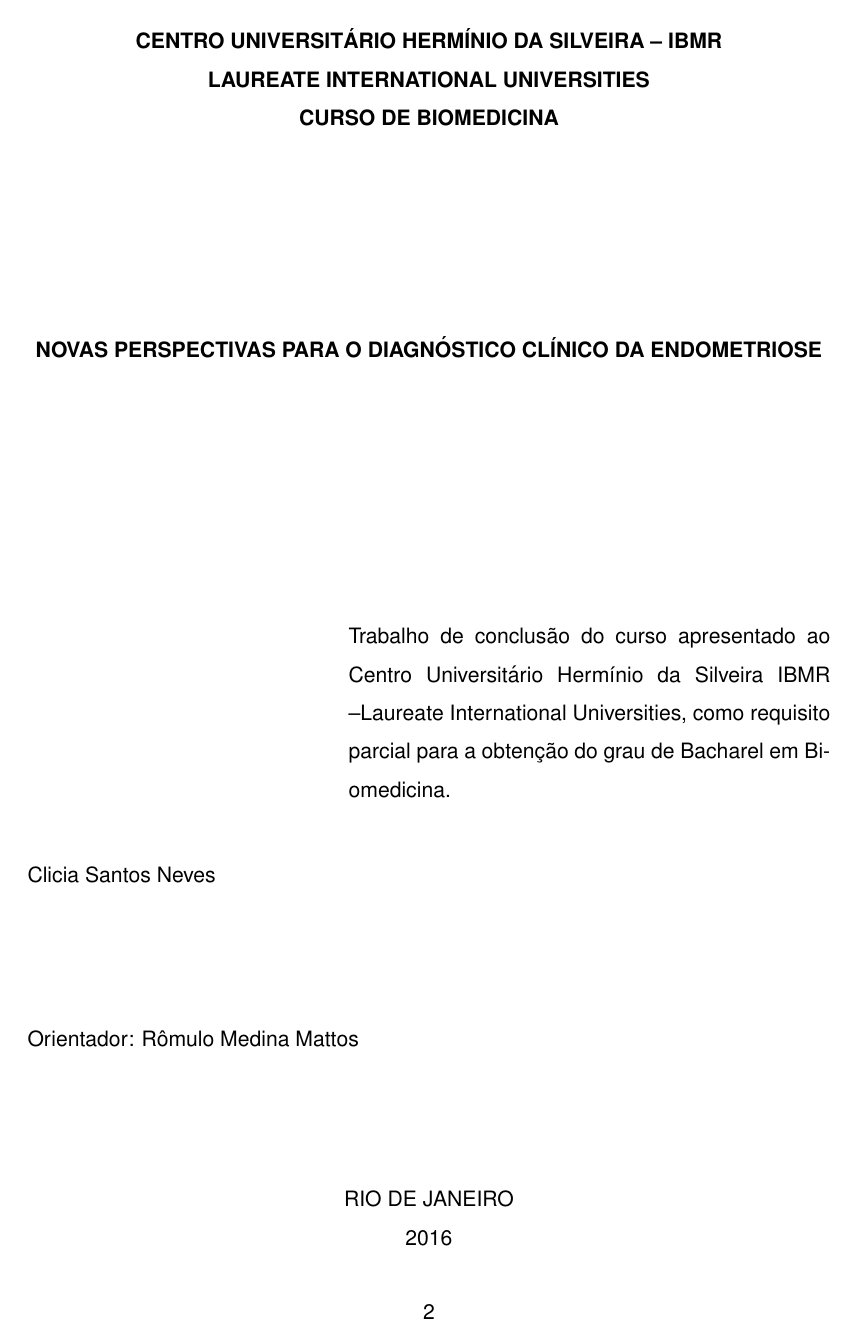
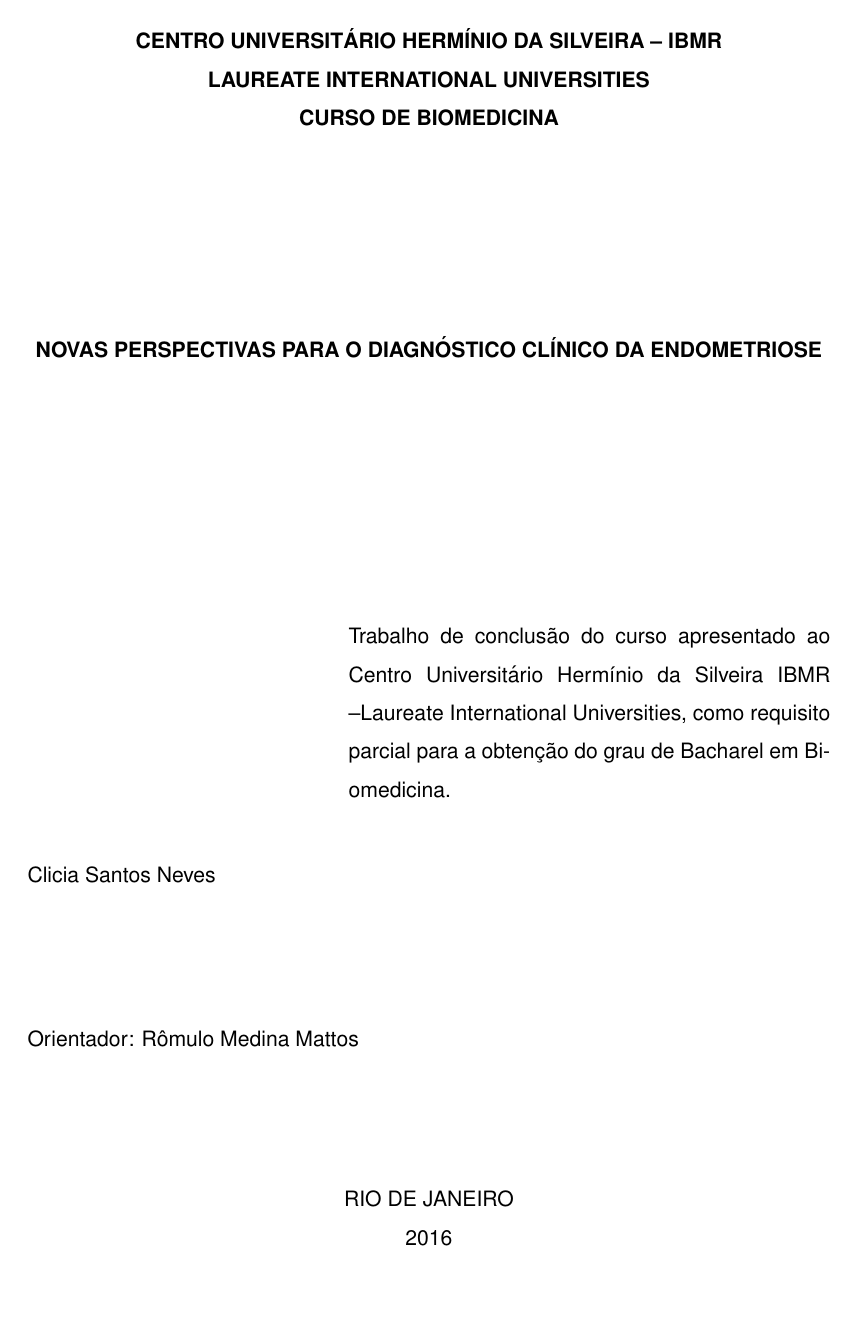
Before and after one commit to cliciasneves/TCC---Novas-perspectivas-para-o-tratamento-de-endometriose, a LaTeX document (main.tex): page 2 of 57. Compiled offline with pdfLaTeX; a missing font is replaced by an installed copy or a similar font.

Commit message:
consertado páginas

```diff
--- a/main.tex
+++ b/main.tex
@@ -25,6 +25,15 @@
 % \geometry{margin=2in} % for example, change the margins to 2 inches all round
 % \geometry{landscape} % set up the page for landscape
 %   read geometry.pdf for detailed page layout information
+
+%\addtocontents{toc}{\protect\thispagestyle{empty}}
+%\addtocontents{lof}{\protect\thispagestyle{empty}}
+
+\makeatletter
+\let\sv@endpart\@endpart
+\def\@endpart{\thispagestyle{empty}\sv@endpart}
+\makeatother
+%\renewcommand{\chapter*}
 
 \usepackage{graphicx} % support the \includegraphics command and options
 
@@ -74,11 +83,11 @@
 \usepackage{float}
 %%% HEADERS & FOOTERS
 \usepackage{fancyhdr} % This should be set AFTER setting up the page geometry
-\pagestyle{fancy} % options: empty , plain , fancy
+\pagestyle{empty} % options: empty , plain , fancy
 \renewcommand{\headrulewidth}{0pt} % customise the layout...
 \lhead{}\chead{}\rhead{}
 \lfoot{}\cfoot{\thepage}\rfoot{}
-
+%\pagenumbering{gobble}
 
 
 %%% SECTION TITLE APPEARANCE
```
Also changed, not shown: main.tex (15 more changed lines).
